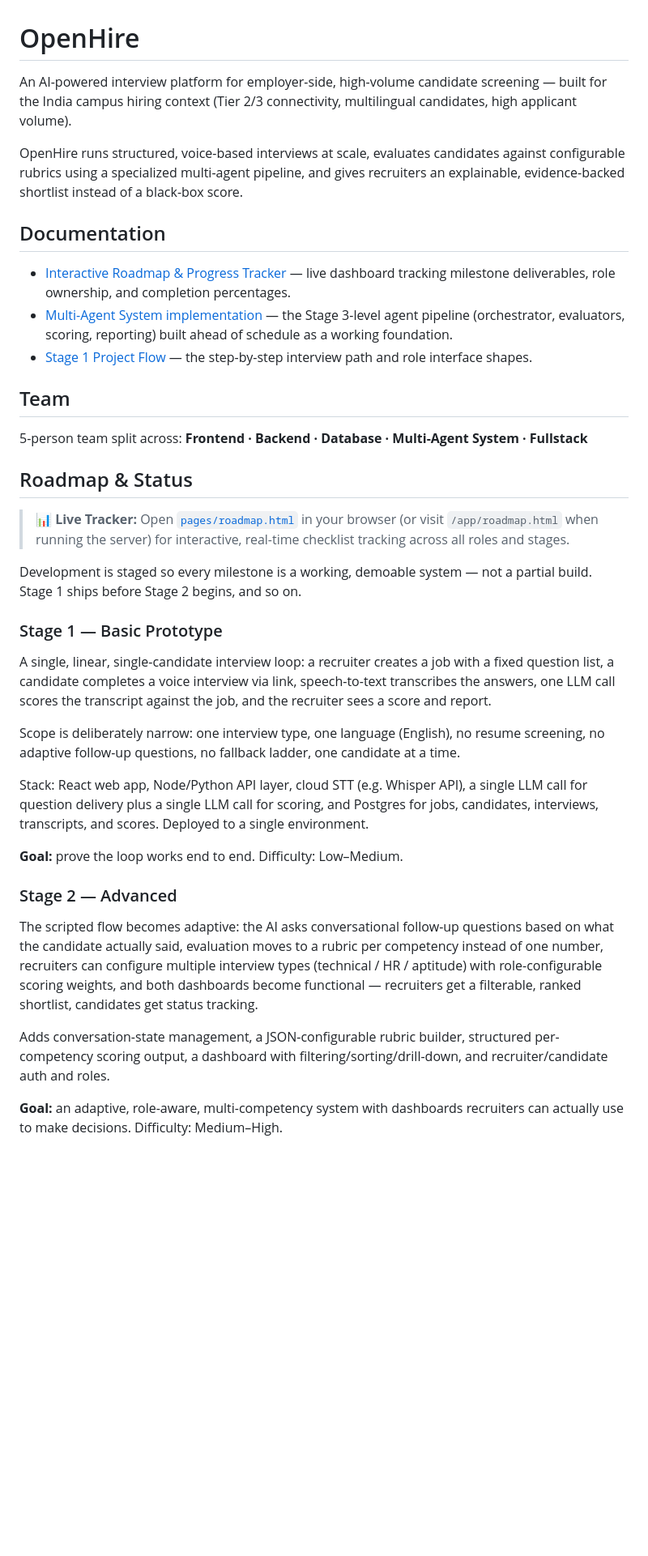
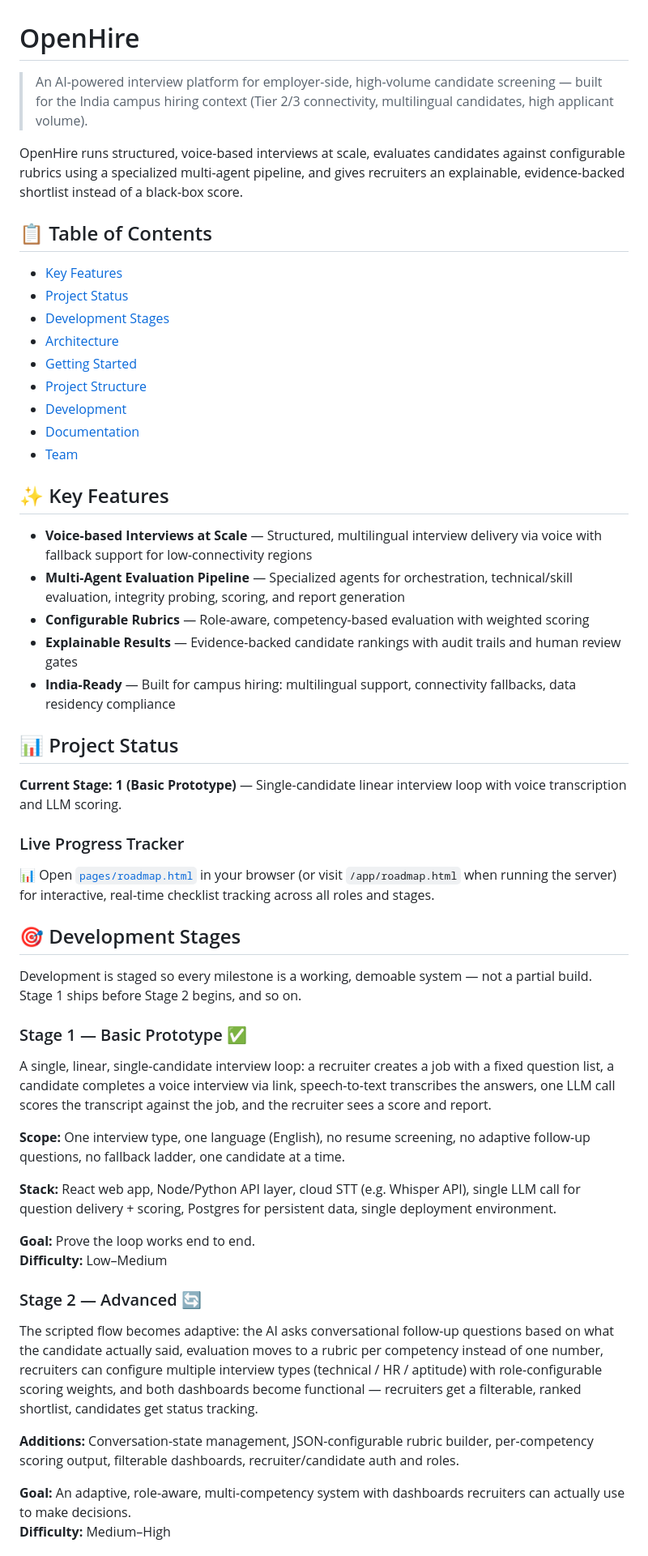
Before and after one commit to DevSidd2006/openhire, a Markdown page: README.md, the part around one of its changes. Shown at 81% size. Drawn GitHub-style; blank space fills up the shorter version.

```diff
--- a/README.md
+++ b/README.md
@@ -1,40 +1,58 @@
 # OpenHire
 
-An AI-powered interview platform for employer-side, high-volume candidate screening — built for the India campus hiring context (Tier 2/3 connectivity, multilingual candidates, high applicant volume).
+> An AI-powered interview platform for employer-side, high-volume candidate screening — built for the India campus hiring context (Tier 2/3 connectivity, multilingual candidates, high applicant volume).
 
 OpenHire runs structured, voice-based interviews at scale, evaluates candidates against configurable rubrics using a specialized multi-agent pipeline, and gives recruiters an explainable, evidence-backed shortlist instead of a black-box score.
 
-## Documentation
+## 📋 Table of Contents
 
-- [Interactive Roadmap & Progress Tracker](pages/roadmap.html) — live dashboard tracking milestone deliverables, role ownership, and completion percentages.
-- [Multi-Agent System implementation](docs/multi-agent-system.md) — the Stage 3-level agent pipeline (orchestrator, evaluators, scoring, reporting) built ahead of schedule as a working foundation.
-- [Stage 1 Project Flow](docs/roles/PROJECT_FLOW.md) — the step-by-step interview path and role interface shapes.
+- [Key Features](#key-features)
+- [Project Status](#project-status)
+- [Development Stages](#development-stages)
+- [Architecture](#architecture)
+- [Getting Started](#getting-started)
+- [Project Structure](#project-structure)
+- [Development](#development)
+- [Documentation](#documentation)
+- [Team](#team)
 
-## Team
+## ✨ Key Features
 
-5-person team split across: **Frontend · Backend · Database · Multi-Agent System · Fullstack**
+- **Voice-based Interviews at Scale** — Structured, multilingual interview delivery via voice with fallback support for low-connectivity regions
+- **Multi-Agent Evaluation Pipeline** — Specialized agents for orchestration, technical/skill evaluation, integrity probing, scoring, and report generation
+- **Configurable Rubrics** — Role-aware, competency-based evaluation with weighted scoring
+- **Explainable Results** — Evidence-backed candidate rankings with audit trails and human review gates
+- **India-Ready** — Built for campus hiring: multilingual support, connectivity fallbacks, data residency compliance
 
-## Roadmap & Status
+## 📊 Project Status
 
-> 📊 **Live Tracker:** Open [`pages/roadmap.html`](pages/roadmap.html) in your browser (or visit `/app/roadmap.html` when running the server) for interactive, real-time checklist tracking across all roles and stages.
+**Current Stage: 1 (Basic Prototype)** — Single-candidate linear interview loop with voice transcription and LLM scoring.
+
+### Live Progress Tracker
+
+📊 Open [`pages/roadmap.html`](pages/roadmap.html) in your browser (or visit `/app/roadmap.html` when running the server) for interactive, real-time checklist tracking across all roles and stages.
+
+## 🎯 Development Stages
 
 Development is staged so every milestone is a working, demoable system — not a partial build. Stage 1 ships before Stage 2 begins, and so on.
 
-### Stage 1 — Basic Prototype
+### Stage 1 — Basic Prototype ✅
 
 A single, linear, single-candidate interview loop: a recruiter creates a job with a fixed question list, a candidate completes a voice interview via link, speech-to-text transcribes the answers, one LLM call scores the transcript against the job, and the recruiter sees a score and report.
 
-Scope is deliberately narrow: one interview type, one language (English), no resume screening, no adaptive follow-up questions, no fallback ladder, one candidate at a time.
+**Scope:** One interview type, one language (English), no resume screening, no adaptive follow-up questions, no fallback ladder, one candidate at a time.
 
-Stack: React web app, Node/Python API layer, cloud STT (e.g. Whisper API), a single LLM call for question delivery plus a single LLM call for scoring, and Postgres for jobs, candidates, interviews, transcripts, and scores. Deployed to a single environment.
+**Stack:** React web app, Node/Python API layer, cloud STT (e.g. Whisper API), single LLM call for question delivery + scoring, Postgres for persistent data, single deployment environment.
 
-**Goal:** prove the loop works end to end. Difficulty: Low–Medium.
+**Goal:** Prove the loop works end to end.
+**Difficulty:** Low–Medium
 
-### Stage 2 — Advanced
+### Stage 2 — Advanced 🔄
 
 The scripted flow becomes adaptive: the AI asks conversational follow-up questions based on what the candidate actually said, evaluation moves to a rubric per competency instead of one number, recruiters can configure multiple interview types (technical / HR / aptitude) with role-configurable scoring weights, and both dashboards become functional — recruiters get a filterable, ranked shortlist, candidates get status tracking.
 
-Adds conversation-state management, a JSON-configurable rubric builder, structured per-competency scoring output, a dashboard with filtering/sorting/drill-down, and recruiter/candidate auth and roles.
+**Additions:** Conversation-state management, JSON-configurable rubric builder, per-competency scoring output, filterable dashboards, recruiter/candidate auth and roles.
 
-**Goal:** an adaptive, role-aware, multi-competency system with dashboards recruiters can actually use to make decisions. Difficulty: Medium–High.
+**Goal:** An adaptive, role-aware, multi-competency system with dashboards recruiters can actually use to make decisions.
+**Difficulty:** Medium–High
 
```
Also changed, not shown: other parts of README.md (+115 -17 lines).
